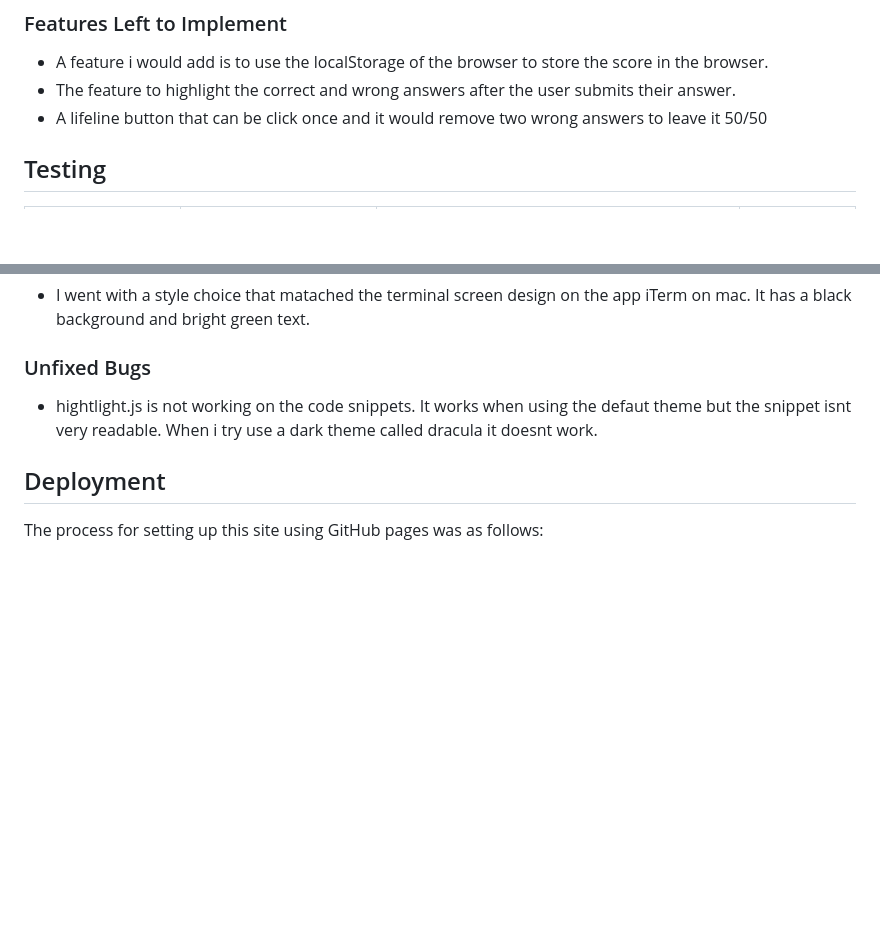
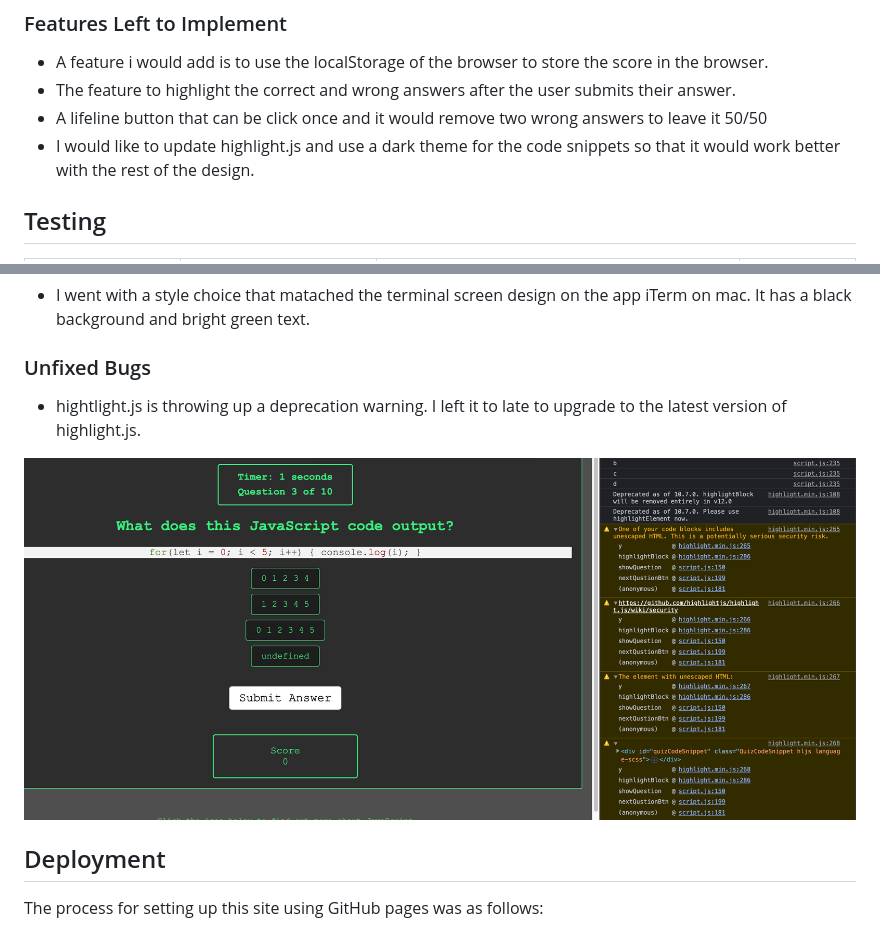
Before and after one commit to conroy9068/project-2-quiz-app, a Markdown page: readme.md, 2 parts joined by grey strips. Drawn GitHub-style; blank space fills up the shorter version.

Commit message:
add: images

```diff
--- a/readme.md
+++ b/readme.md
@@ -31,6 +31,7 @@ This is a quiz to test your knowledge of Javascript. The quiz will increment thr
 - A feature i would add is to use the localStorage of the browser to store the score in the browser.
 - The feature to highlight the correct and wrong answers after the user submits their answer.
 - A lifeline button that can be click once and it would remove two wrong answers to leave it 50/50
+- I would like to update highlight.js and use a dark theme for the code snippets so that it would work better with the rest of the design.
 
 ## Testing
 
@@ -68,7 +69,9 @@ I used figma to create the wireframes for this project. I created a wireframe fo
 
 ### Unfixed Bugs
 
-- hightlight.js is not working on the code snippets. It works when using the defaut theme but the snippet isnt very readable. When i try use a dark theme called dracula it doesnt work.
+- hightlight.js is throwing up a deprecation warning. I left it to late to upgrade to the latest version of highlight.js.
+
+![Link](https://github.com/conroy9068/project-2-quiz-app/blob/main/assets/images/highlight-js-warning.png)
 
 ## Deployment
 
```
